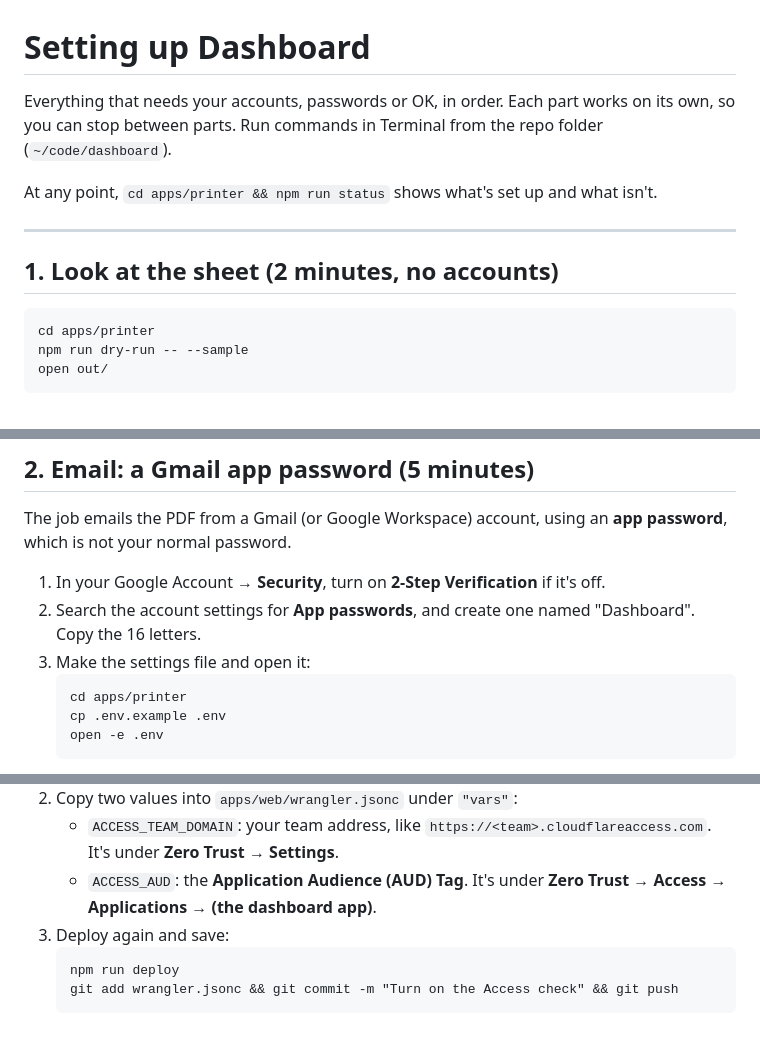
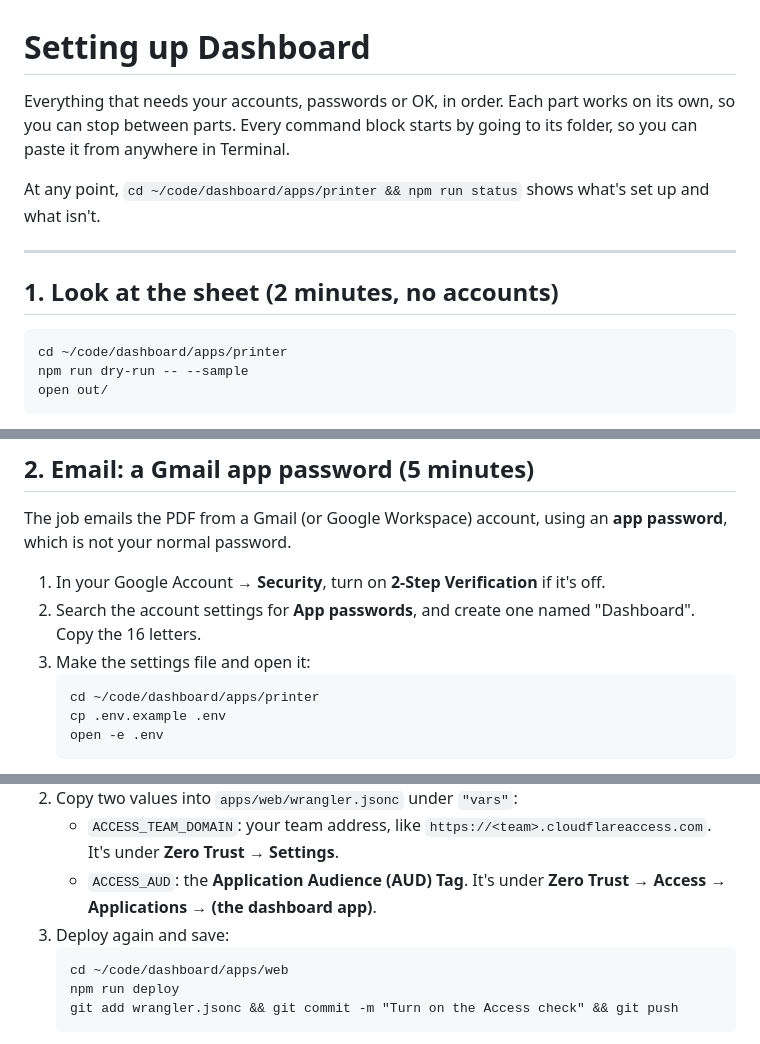
Before and after one commit to mattankama/dashboard, a Markdown page: docs/SETUP.md, 3 parts joined by grey strips. Drawn GitHub-style.

````diff
--- a/docs/SETUP.md
+++ b/docs/SETUP.md
@@ -1,15 +1,15 @@
 # Setting up Dashboard
 
-Everything that needs your accounts, passwords or OK, in order. Each part works on its own, so you can stop between parts. Run commands in Terminal from the repo folder (`~/code/dashboard`).
+Everything that needs your accounts, passwords or OK, in order. Each part works on its own, so you can stop between parts. Every command block starts by going to its folder, so you can paste it from anywhere in Terminal.
 
-At any point, `cd apps/printer && npm run status` shows what's set up and what isn't.
+At any point, `cd ~/code/dashboard/apps/printer && npm run status` shows what's set up and what isn't.
 
 ---
 
 ## 1. Look at the sheet (2 minutes, no accounts)
 
 ```
-cd apps/printer
+cd ~/code/dashboard/apps/printer
 npm run dry-run -- --sample
 open out/
 ```
@@ -24,7 +24,7 @@ The job emails the PDF from a Gmail (or Google Workspace) account, using an **ap
 2. Search the account settings for **App passwords**, and create one named "Dashboard". Copy the 16 letters.
 3. Make the settings file and open it:
    ```
-   cd apps/printer
+   cd ~/code/dashboard/apps/printer
    cp .env.example .env
    open -e .env
    ```
@@ -85,6 +88,7 @@ The app is online now, but its data is locked: it answers "Access isn't configur
    - `ACCESS_AUD`: the **Application Audience (AUD) Tag**. It's under **Zero Trust → Access → Applications → (the dashboard app)**.
 3. Deploy again and save:
    ```
+   cd ~/code/dashboard/apps/web
    npm run deploy
    git add wrangler.jsonc && git commit -m "Turn on the Access check" && git push
    ```
````
Also changed, not shown: other parts of docs/SETUP.md (+11 -6 lines).
